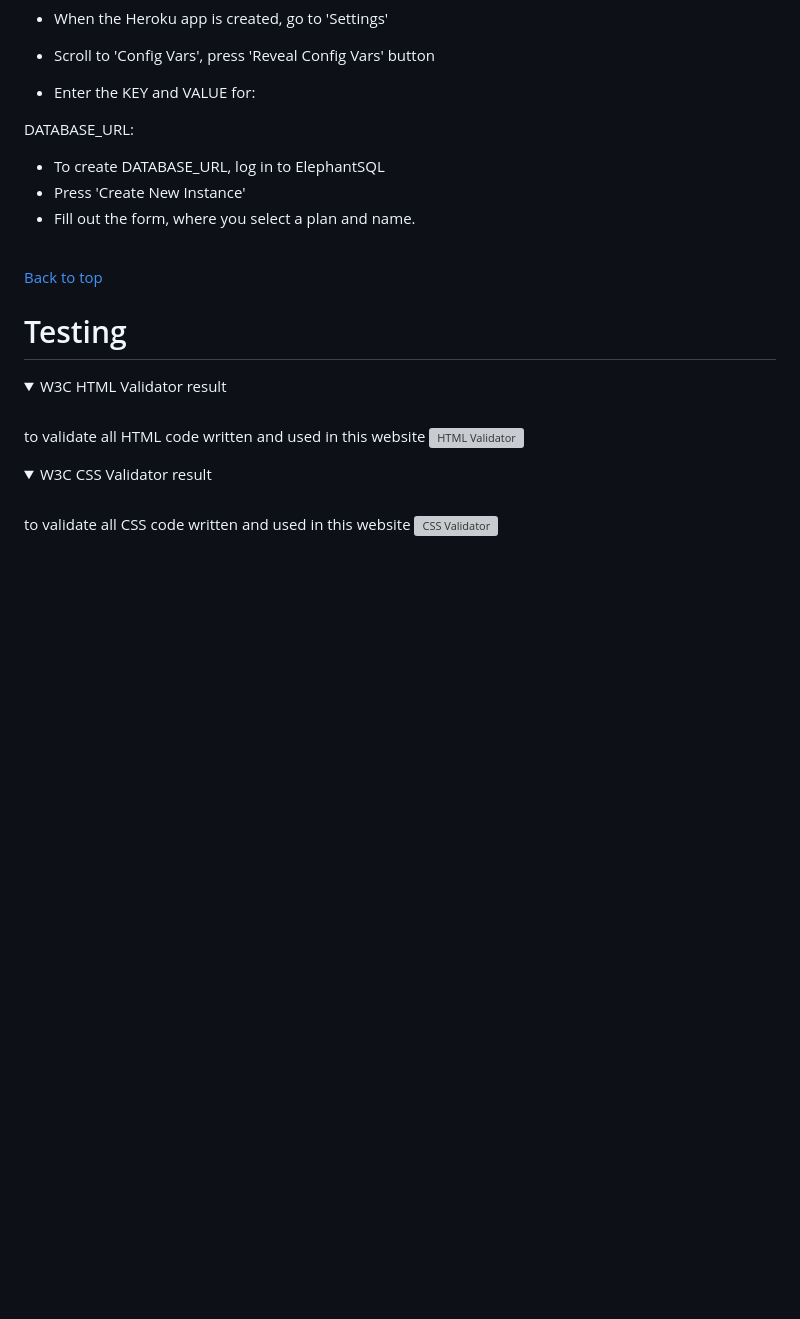
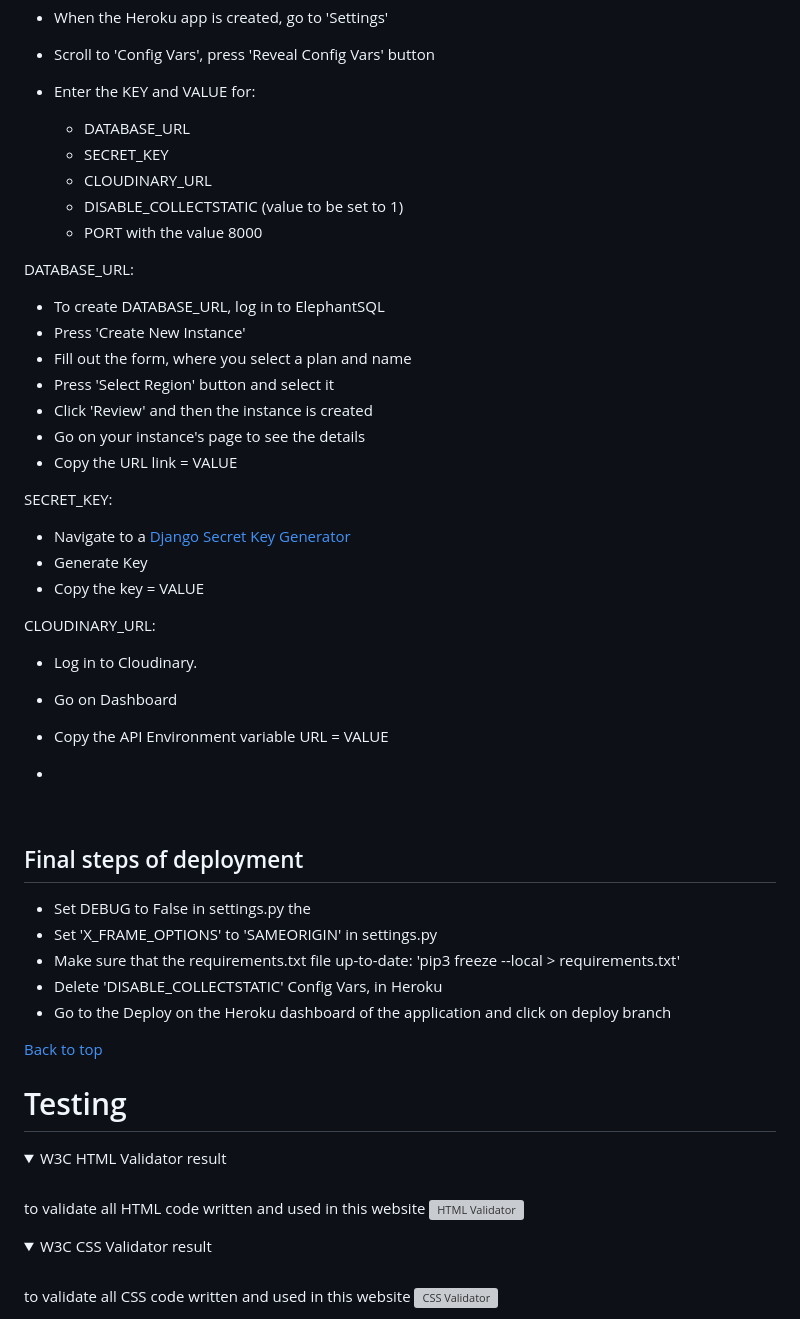
Before and after one commit to Lilla-Kavecsanszki/downwarddog, a Markdown page: README.md, the part around the change. GitHub-like rendering; folded sections open; blank space fills up the shorter version; grey boxes are pictures that could not be loaded.

Commit message:
Add content to Deployment section in README.md

```diff
--- a/README.md
+++ b/README.md
@@ -567,14 +567,43 @@ The DownwardDog website is deployed using Heroku, this was done based on the: [C
 - When the Heroku app is created, go to 'Settings'
 - Scroll to 'Config Vars', press 'Reveal Config Vars' button
 - Enter the KEY and VALUE for:
+  - DATABASE_URL
+  - SECRET_KEY
+  - CLOUDINARY_URL
+  - DISABLE_COLLECTSTATIC (value to be set to 1)
+  - PORT with the value 8000
 
 DATABASE_URL:
 - To create DATABASE_URL, log in to  ElephantSQL
 - Press 'Create New Instance'
-- Fill out the form, where you select a plan and name.
+- Fill out the form, where you select a plan and name
+- Press 'Select Region' button and select it
+- Click 'Review' and then the instance is created
+- Go on your instance's page to see the details
+- Copy the URL link = VALUE
+
+SECRET_KEY:
+- Navigate to a [Django Secret Key Generator](https://django-secret-key-generator.netlify.app/)
+- Generate Key
+- Copy the key = VALUE
+
+CLOUDINARY_URL:
+- Log in to Cloudinary.
+- Go on Dashboard
+- Copy the API Environment variable URL = VALUE
+
+-
 
 </details>
 <br>
+
+## Final steps of deployment
+
+- Set DEBUG to False in settings.py the
+- Set 'X_FRAME_OPTIONS' to 'SAMEORIGIN' in settings.py
+- Make sure that the requirements.txt file up-to-date: 'pip3 freeze --local > requirements.txt'
+- Delete 'DISABLE_COLLECTSTATIC' Config Vars, in Heroku
+- Go to the Deploy on the Heroku dashboard of the application and click on deploy branch
 
 [Back to top](https://github.com/Lilla-Kavecsanszki/downwarddog#contents)
 
```
